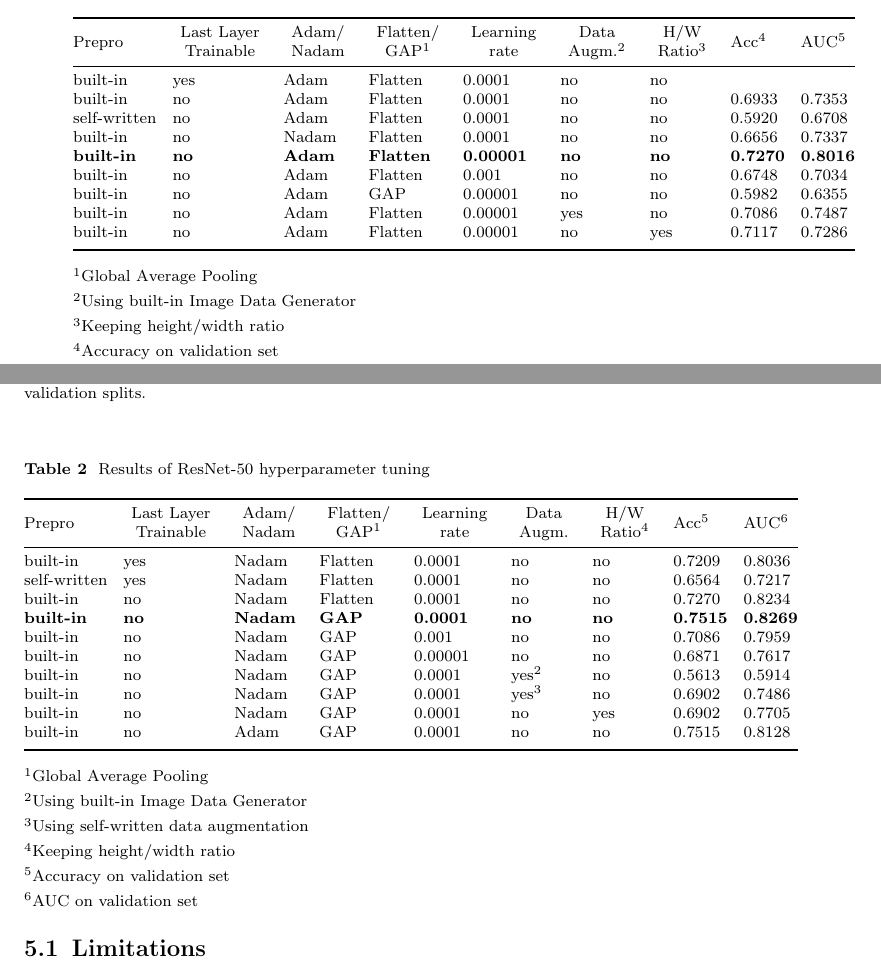
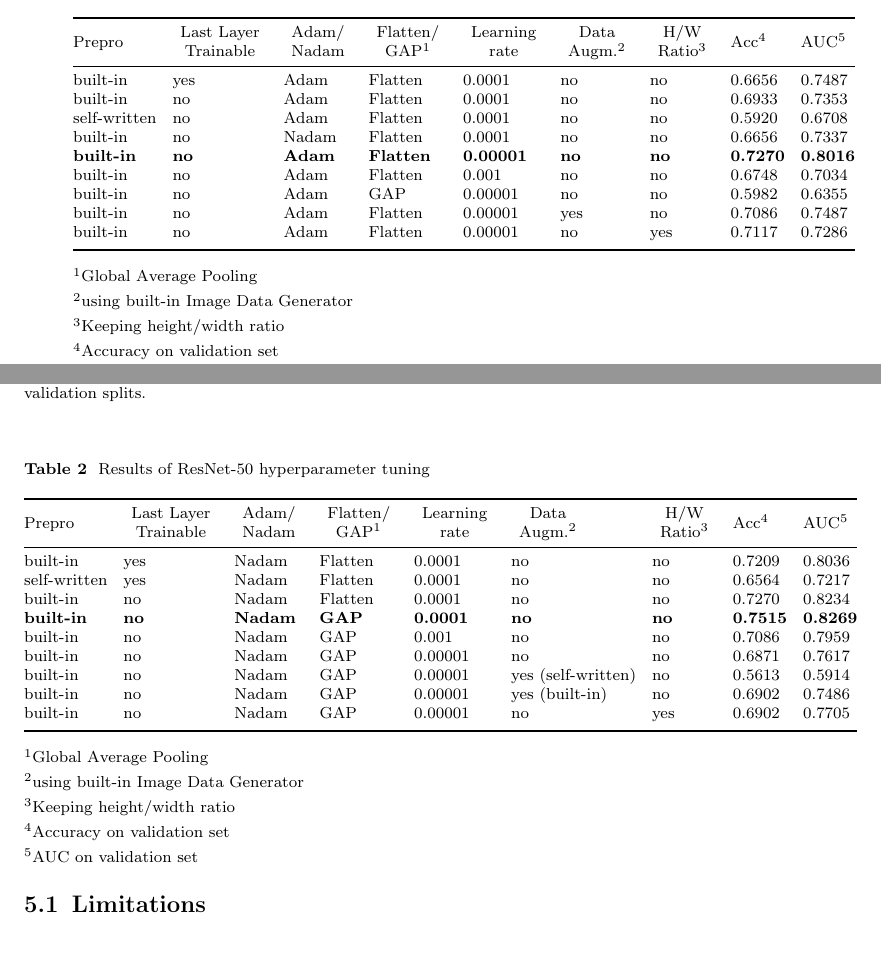
Before and after one commit to JessieMidgley/Seq-Bio-Project, a LaTeX paper (Report/sn-article.tex): two parts of pages 6 and 7 of 9, joined at a grey line, cut so that both start at the same text. Compiled offline with pdfLaTeX.

Commit message:
Update sn-article.tex

```diff
--- a/Report/sn-article.tex
+++ b/Report/sn-article.tex
@@ -227,7 +227,7 @@ Figure \ref{VGG-16_best} shows the training and test accuracy and loss per epoch
 \toprule
   Prepro & \btc Last Layer\\Trainable \etc  & \btc Adam/ \\ Nadam \etc & \btc Flatten/\\GAP\footnotemark[1]\etc& \btc Learning\\ rate \etc & \btc Data\\ Augm.\footnotemark[2] \etc & \btc H/W \\ Ratio\footnotemark[3] \etc & Acc\footnotemark[4]  & AUC\footnotemark[5]  \\
 \midrule
-built-in   & yes  & Adam & Flatten  & 0.0001 & no & no & &     \\
+built-in   & yes  & Adam & Flatten  & 0.0001 & no & no & 0.6656  & 0.7487    \\
 built-in   & no  & Adam & Flatten  & 0.0001 & no & no & 0.6933  & 0.7353     \\
 self-written   & no  & Adam & Flatten  & 0.0001 & no & no &   0.5920 & 0.6708\\
 built-in   & no  & Nadam & Flatten  & 0.0001 & no & no & 0.6656  & 0.7337   \\
@@ -242,7 +242,7 @@ built-in   & no  & Adam & Flatten & 0.00001 & no & yes & 0.7117  & 0.7286  \\
 \end{tabular}
 
 \footnotetext[1]{Global Average Pooling}
-\footnotetext[2]{Using built-in Image Data Generator}
+\footnotetext[2]{using built-in Image Data Generator}
 \footnotetext[3]{Keeping height/width ratio}
 \footnotetext[4]{Accuracy on validation set}
 \footnotetext[5]{AUC on validation set}
@@ -270,7 +270,7 @@ built-in   & no  & Adam & Flatten & 0.00001 & no & yes & 0.7117  & 0.7286  \\
 \caption{Results of ResNet-50 hyperparameter tuning}\label{tab1}%
 \begin{tabular}{@{}lllllllll@{}}
 \toprule
-  Prepro & \btc Last Layer\\Trainable \etc  & \btc Adam/ \\ Nadam \etc & \btc Flatten/\\GAP\footnotemark[1]\etc& \btc Learning\\ rate \etc & \btc Data\\ Augm. \etc & \btc H/W \\ Ratio\footnotemark[4] \etc & Acc\footnotemark[5]  & AUC\footnotemark[6]  \\
+  Prepro & \btc Last Layer\\Trainable \etc  & \btc Adam/ \\ Nadam \etc & \btc Flatten/\\GAP\footnotemark[1]\etc& \btc Learning\\ rate \etc & \btc Data\\ Augm.\footnotemark[2] \etc & \btc H/W \\ Ratio\footnotemark[3] \etc & Acc\footnotemark[4]  & AUC\footnotemark[5]  \\
 \midrule
 built-in   & yes  & Nadam & Flatten  & 0.0001 & no & no & 0.7209  & 0.8036    \\
 self-written   & yes  & Nadam & Flatten  & 0.0001 & no & no & 0.6564  & 0.7217 \\
@@ -278,20 +278,18 @@ built-in   & no  & Nadam & Flatten  & 0.0001 & no & no & 0.7270  & 0.8234     \\
 \textbf{built-in} & \textbf{no}  & \textbf{Nadam}& \textbf{GAP}  & \textbf{0.0001} & \textbf{no} & \textbf{no} & \textbf{0.7515} & \textbf{0.8269}    \\
 built-in  & no  & Nadam & GAP  & 0.001 & no & no &  0.7086  & 0.7959   \\
 built-in   & no  & Nadam & GAP & 0.00001 & no & no & 0.6871  & 0.7617  \\
-built-in   & no  & Nadam & GAP & 0.0001 & yes\footnotemark[2]  & no & 0.5613  & 0.5914  \\
-built-in   & no  & Nadam & GAP & 0.0001 & yes\footnotemark[3]  & no & 0.6902  &  0.7486 \\
-built-in   & no  & Nadam & GAP & 0.0001 & no & yes & 0.6902  &  0.7705 \\
-built-in   & no  & Adam & GAP & 0.0001 & no & no & 0.7515  &  0.8128 \\
+built-in   & no  & Nadam & GAP & 0.00001 & yes (self-written) & no & 0.5613  & 0.5914  \\
+built-in   & no  & Nadam & GAP & 0.00001 & yes (built-in) & no & 0.6902  &  0.7486 \\
+built-in   & no  & Nadam & GAP & 0.00001 & no & yes & 0.6902  &  0.7705 \\
 
 \botrule
 \end{tabular}
 
 \footnotetext[1]{Global Average Pooling}
-\footnotetext[2]{Using built-in Image Data Generator}
-\footnotetext[3]{Using self-written data augmentation}
-\footnotetext[4]{Keeping height/width ratio}
-\footnotetext[5]{Accuracy on validation set}
-\footnotetext[6]{AUC on validation set}
+\footnotetext[2]{using built-in Image Data Generator}
+\footnotetext[3]{Keeping height/width ratio}
+\footnotetext[4]{Accuracy on validation set}
+\footnotetext[5]{AUC on validation set}
 \end{table}
 
 
```
